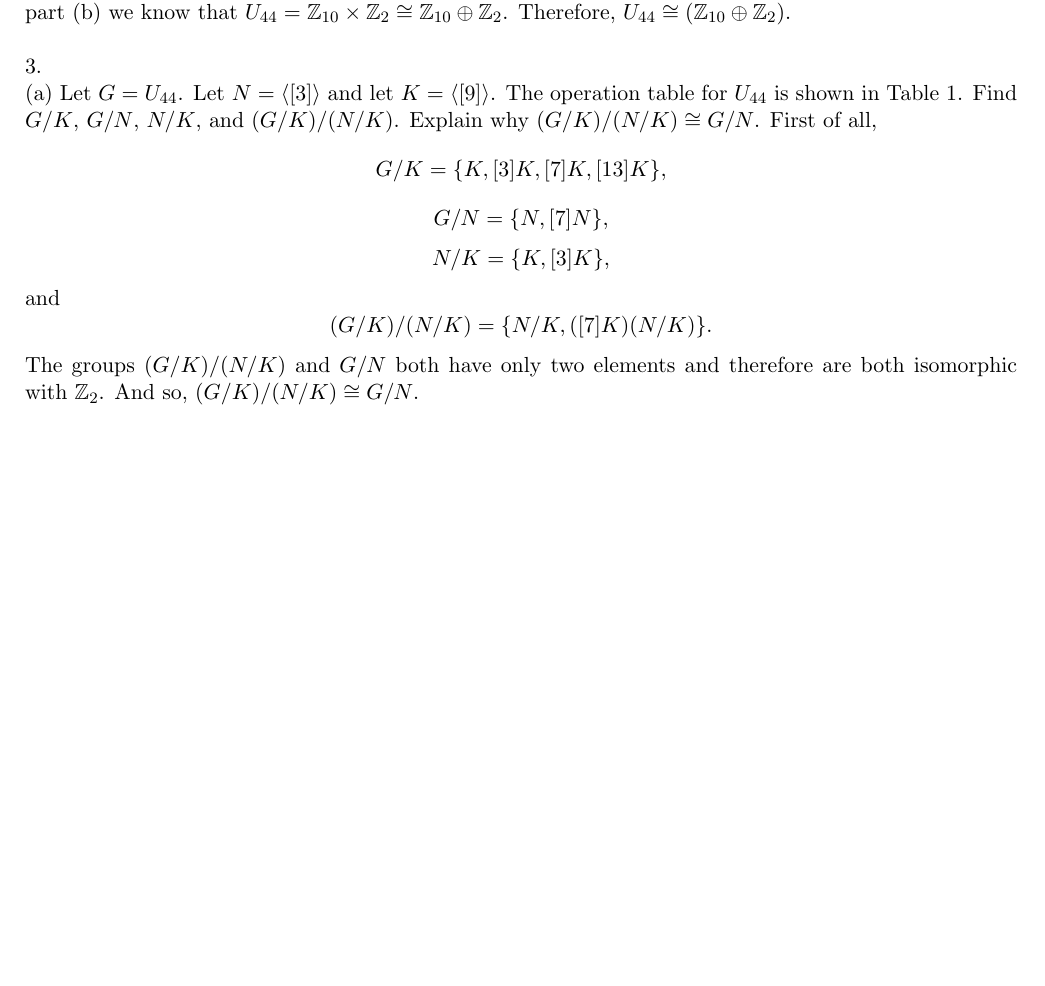
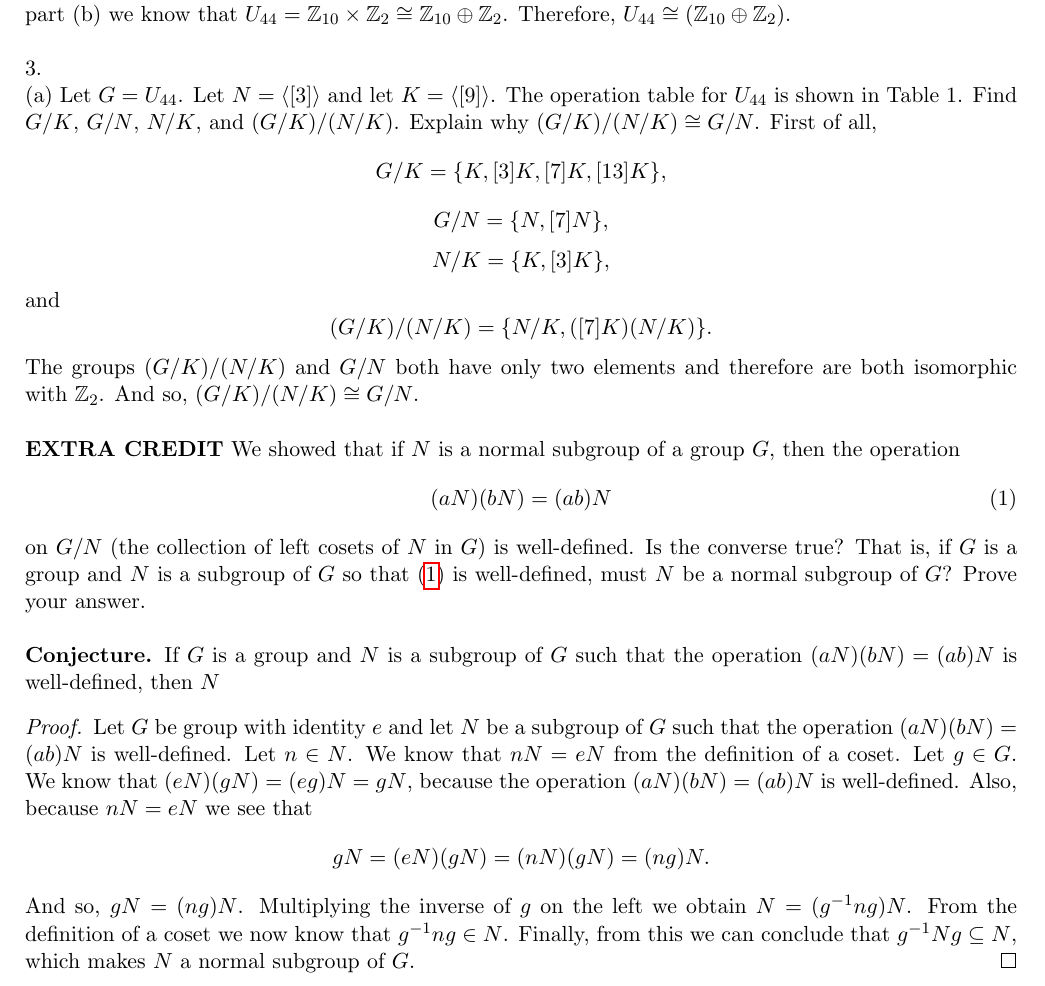
Before and after one commit to russjohnson09/abstract-algebra, a LaTeX document (final/final.tex): part of page 2 of 2, cut so that both start at the same text, the shorter picture padded with empty space. Compiled offline with pdfLaTeX.

Commit message:
extra credit complete

```diff
--- a/final/final.tex
+++ b/final/final.tex
@@ -80,8 +80,20 @@ First of all,
 \[ N/K = \{K, [3]K\},\]
 and
 \[(G/K)/(N/K) = \{ N/K, ([7]K)(N/K) \}.\]
-The groups $(G/K)/(N/K)$ and $G/N$ both have only two elements and therefore are both isomorphic with $\mathbb{Z}_2$. And so, $(G/K)/(N/K) \cong G/N$.
-
+The groups $(G/K)/(N/K)$ and $G/N$ both have only two elements and therefore are both isomorphic with $\mathbb{Z}_2$. And so, $(G/K)/(N/K) \cong G/N$.\\
+~\\
+{\bf EXTRA CREDIT} We showed that if $N$ is a normal subgroup of a group $G$, then the operation
+\begin{equation}\label{1}
+(aN)(bN) = (ab)N
+\end{equation}
+on $G/N$ (the collection of left cosets of $N$ in $G$) is well-defined. Is the converse true? That is, if $G$ is a group and $N$ is a subgroup of $G$ so that \eqref{1} is well-defined, must $N$ be a normal subgroup of $G$? Prove your answer.\\
+~\\
+{\bf Conjecture.} If $G$ is a group and $N$ is a subgroup of $G$ such that the operation $(aN)(bN) = (ab)N$ is well-defined, then $N$
+\begin{proof}
+Let $G$ be group with identity $e$ and let $N$ be a subgroup of $G$ such that the operation $(aN)(bN) = (ab)N$ is well-defined. Let $n\in N$. We know that $nN = eN$ from the definition of a coset. Let $g\in G$. We know that $(eN)(gN) = (eg)N = gN$, because the operation $(aN)(bN) = (ab)N$ is well-defined. Also, because $nN = eN$ we see that
+\[gN = (eN)(gN) = (nN)(gN) = (ng)N.\]
+And so, $gN = (ng)N$. Multiplying the inverse of $g$ on the left we obtain $N = (g^{-1}ng)N$. From the definition of a coset we now know that $g^{-1}ng \in N$. Finally, from this we can conclude that $g^{-1}Ng \subseteq N$, which makes $N$ a normal subgroup of $G$.
+\end{proof}
 \end{document}
 
 
```
Also changed, not shown: final/final.pdf.
